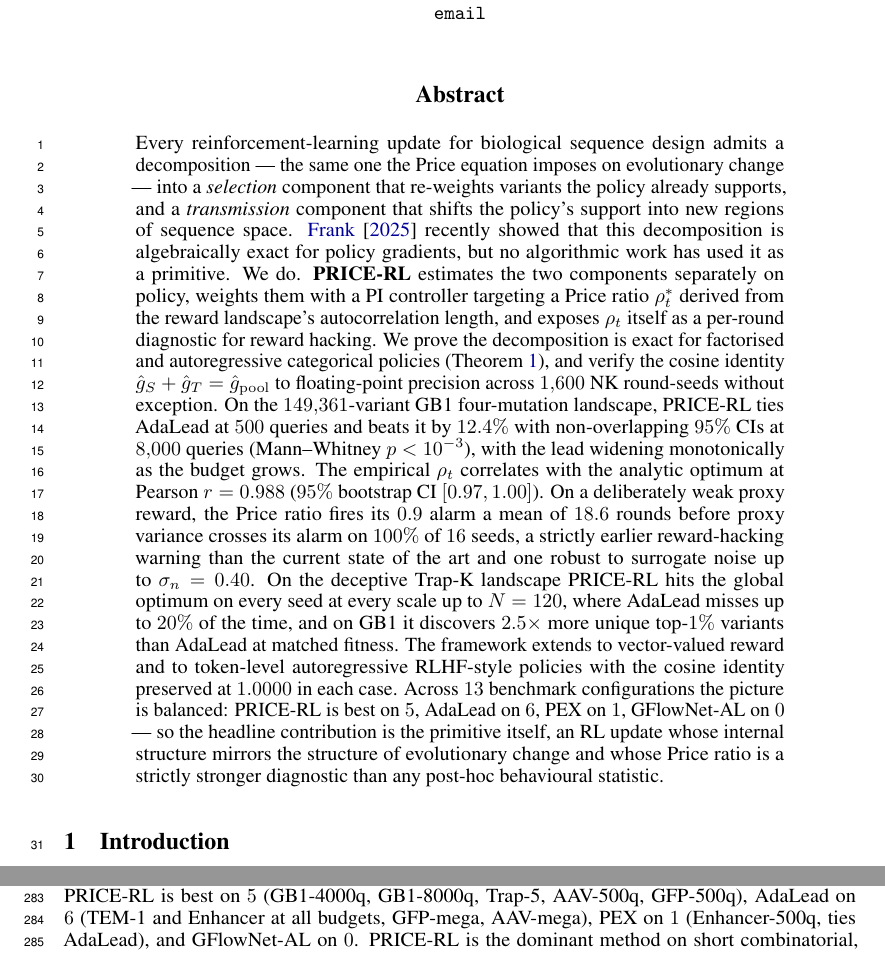
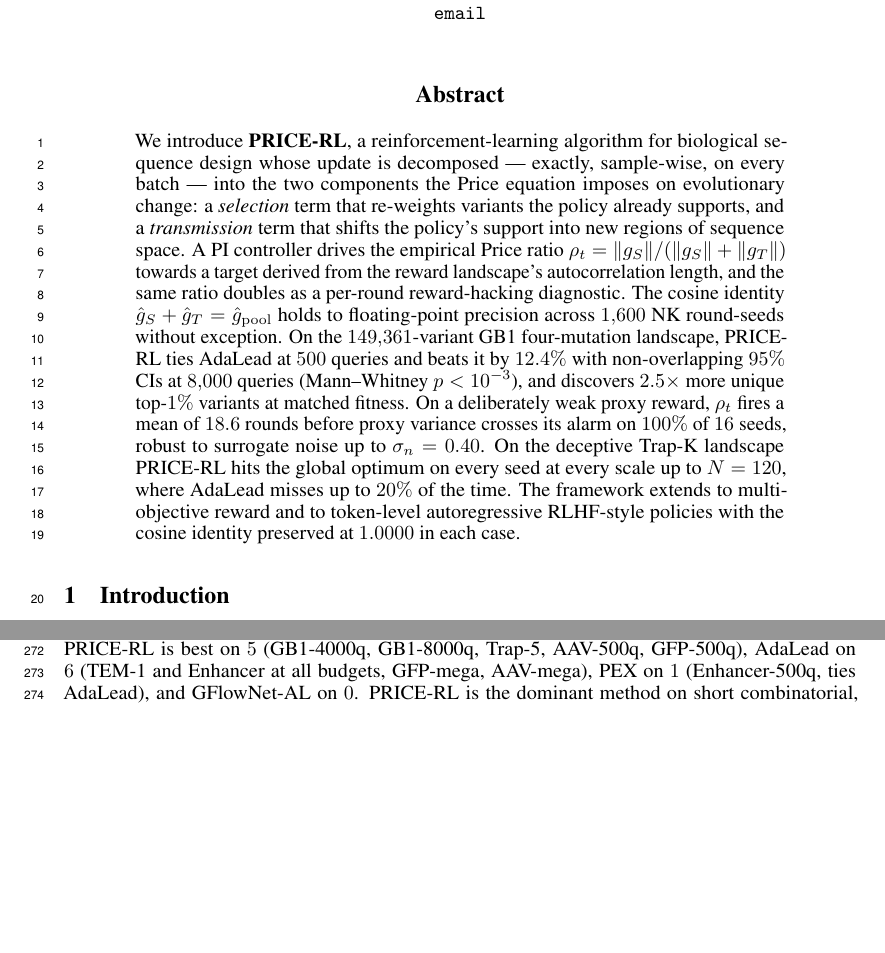
Before and after one commit to bryanc5864/PRICE-RL, a LaTeX paper (paper/main.tex): two parts of pages 1 and 8 of 22 before the commit and two parts of pages 1 and 7 of 22 after it, joined at a grey line, cut so that both start at the same text, the shorter picture padded with empty space. Compiled offline with pdfLaTeX.

Commit message:
Shorten abstract to a single tight paragraph
Compress the two-paragraph abstract into one paragraph that opens with
the algorithmic claim, states the cosine identity, and lists the four
headline empirical results (GB1 mega-budget win + diversity, reward
hacking lead, Trap-K cross-domain, multi-objective and RLHF transfer).

```diff
--- a/paper/main.tex
+++ b/paper/main.tex
@@ -33,8 +33,7 @@
 \maketitle
 
 \begin{abstract}
-Every reinforcement-learning update for biological sequence design admits a decomposition --- the same one the Price equation imposes on evolutionary change --- into a \emph{selection} component that re-weights variants the policy already supports, and a \emph{transmission} component that shifts the policy's support into new regions of sequence space. \citet{frank2025price} recently showed that this decomposition is algebraically exact for policy gradients, but no algorithmic work has used it as a primitive. We do. \textbf{PRICE-RL} estimates the two components separately on policy, weights them with a PI controller targeting a Price ratio $\rho^*_t$ derived from the reward landscape's autocorrelation length, and exposes $\rho_t$ itself as a per-round diagnostic for reward hacking.
-We prove the decomposition is exact for factorised and autoregressive categorical policies (Theorem~\ref{thm:exact}), and verify the cosine identity $\hat g_S + \hat g_T = \hat g_{\mathrm{pool}}$ to floating-point precision across $1{,}600$ NK round-seeds without exception. On the $149{,}361$-variant GB1 four-mutation landscape, PRICE-RL ties AdaLead at $500$ queries and beats it by $12.4\%$ with non-overlapping $95\%$ CIs at $8{,}000$ queries (Mann--Whitney $p<10^{-3}$), with the lead widening monotonically as the budget grows. The empirical $\rho_t$ correlates with the analytic optimum at Pearson $r=0.988$ ($95\%$ bootstrap CI $[0.97,1.00]$). On a deliberately weak proxy reward, the Price ratio fires its $0.9$ alarm a mean of $18.6$ rounds before proxy variance crosses its alarm on $100\%$ of $16$ seeds, a strictly earlier reward-hacking warning than the current state of the art and one robust to surrogate noise up to $\sigma_n = 0.40$. On the deceptive Trap-K landscape PRICE-RL hits the global optimum on every seed at every scale up to $N=120$, where AdaLead misses up to $20\%$ of the time, and on GB1 it discovers $2.5\times$ more unique top-$1\%$ variants than AdaLead at matched fitness. The framework extends to vector-valued reward and to token-level autoregressive RLHF-style policies with the cosine identity preserved at $1.0000$ in each case. Across $13$ benchmark configurations the picture is balanced: PRICE-RL is best on $5$, AdaLead on $6$, PEX on $1$, GFlowNet-AL on $0$ --- so the headline contribution is the primitive itself, an RL update whose internal structure mirrors the structure of evolutionary change and whose Price ratio is a strictly stronger diagnostic than any post-hoc behavioural statistic.
+We introduce \textbf{PRICE-RL}, a reinforcement-learning algorithm for biological sequence design whose update is decomposed --- exactly, sample-wise, on every batch --- into the two components the Price equation imposes on evolutionary change: a \emph{selection} term that re-weights variants the policy already supports, and a \emph{transmission} term that shifts the policy's support into new regions of sequence space. A PI controller drives the empirical Price ratio $\rho_t = \|g_S\|/(\|g_S\|+\|g_T\|)$ towards a target derived from the reward landscape's autocorrelation length, and the same ratio doubles as a per-round reward-hacking diagnostic. The cosine identity $\hat g_S + \hat g_T = \hat g_{\mathrm{pool}}$ holds to floating-point precision across $1{,}600$ NK round-seeds without exception. On the $149{,}361$-variant GB1 four-mutation landscape, PRICE-RL ties AdaLead at $500$ queries and beats it by $12.4\%$ with non-overlapping $95\%$ CIs at $8{,}000$ queries (Mann--Whitney $p<10^{-3}$), and discovers $2.5\times$ more unique top-$1\%$ variants at matched fitness. On a deliberately weak proxy reward, $\rho_t$ fires a mean of $18.6$ rounds before proxy variance crosses its alarm on $100\%$ of $16$ seeds, robust to surrogate noise up to $\sigma_n = 0.40$. On the deceptive Trap-K landscape PRICE-RL hits the global optimum on every seed at every scale up to $N=120$, where AdaLead misses up to $20\%$ of the time. The framework extends to multi-objective reward and to token-level autoregressive RLHF-style policies with the cosine identity preserved at $1.0000$ in each case.
 \end{abstract}
 
 \input{sections/introduction}
```
Also changed, not shown: paper/main.pdf, 2 other files.
